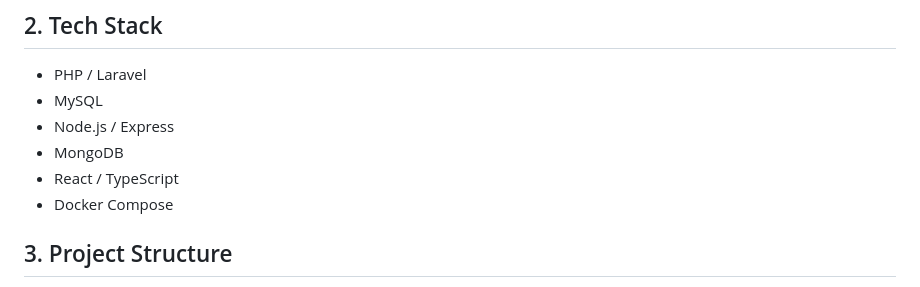
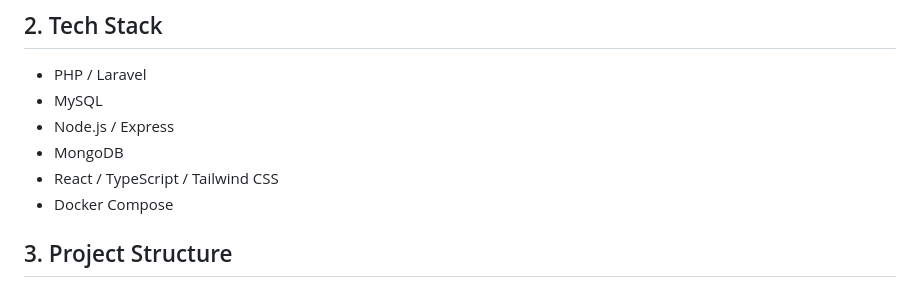
Before and after one commit to Saim298/comtanix-fullstack-assessment-muhammad-saim, a Markdown page: README.md, the part around the change. Drawn GitHub-style.

Commit message:
Update tech stack to include Tailwind CSS

```diff
--- a/README.md
+++ b/README.md
@@ -14,7 +14,7 @@ It allows clients to submit quote requests, while Admin and Staff users can mana
 - MySQL
 - Node.js / Express
 - MongoDB
-- React / TypeScript
+- React / TypeScript / Tailwind CSS
 - Docker Compose
 
 ## 3. Project Structure
```
